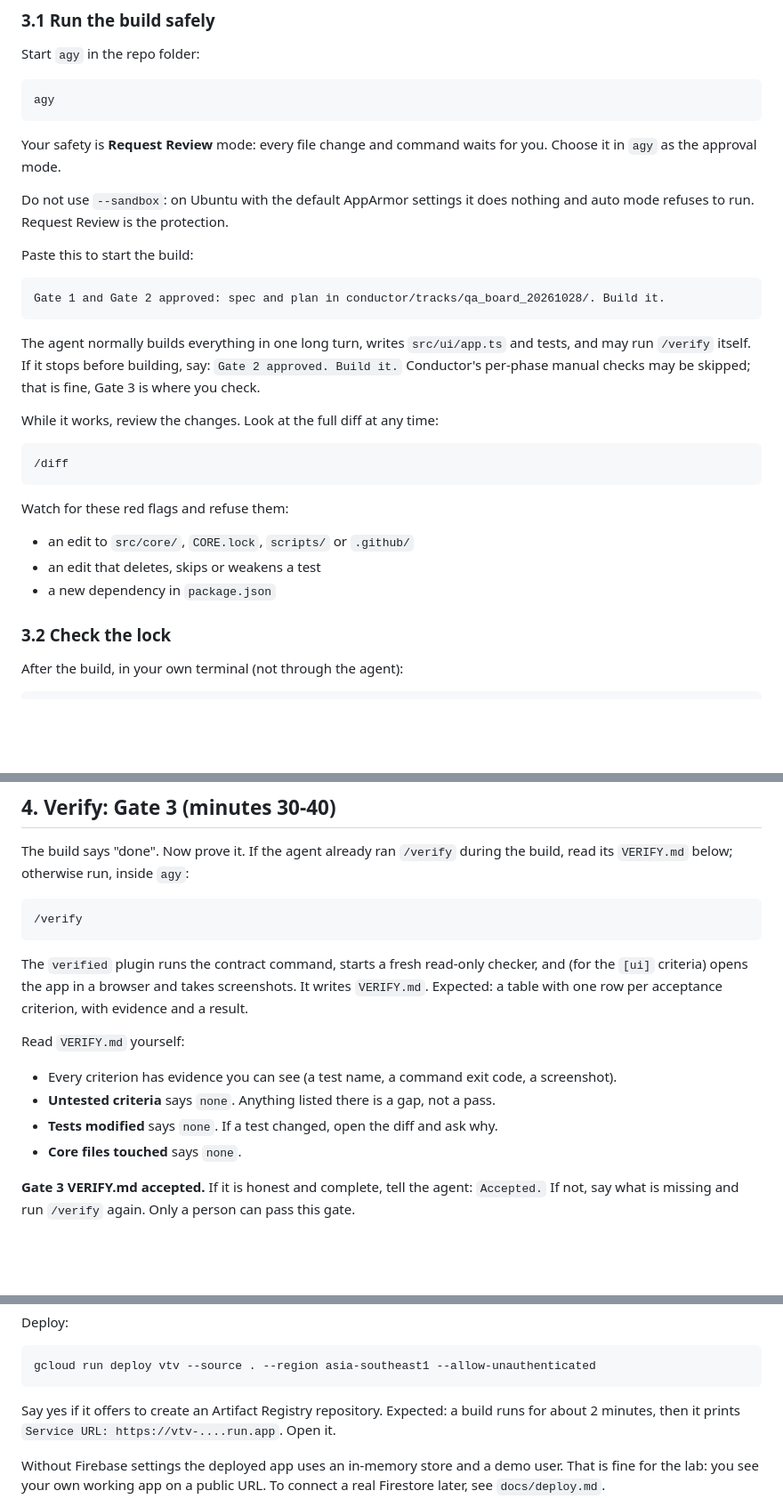
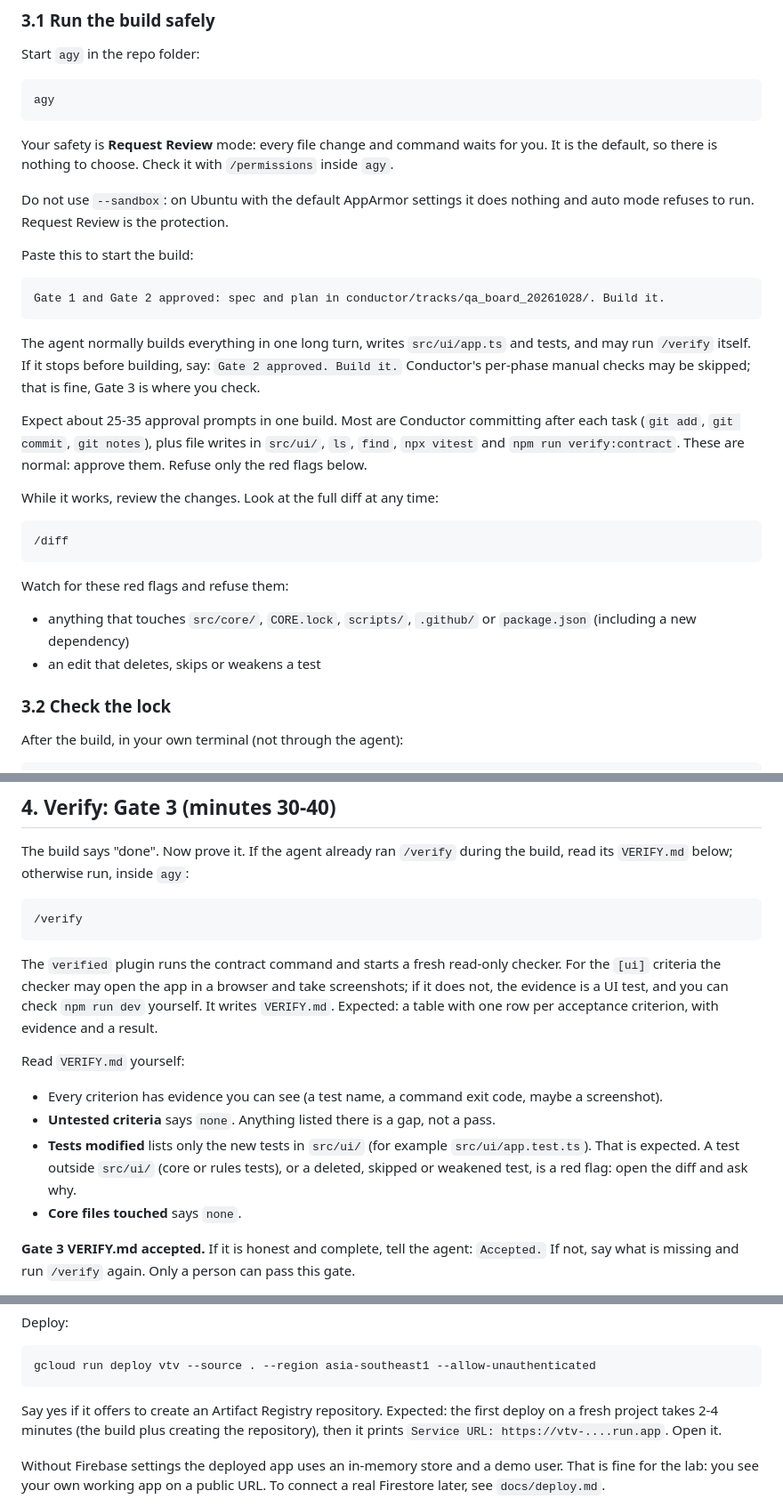
Before and after one commit to opsta/vibe-to-verified-starter, a Markdown page: LAB.md, 3 parts joined by grey strips. Shown at 89% size. Rendered like a GitHub page; blank space fills up the shorter version.

Commit message:
lab: apply dry-run findings
- Request Review is the default; check it with /permissions
- expect 25-35 approval prompts (per-task git commits); list the red flags
- Tests modified may list new tests in src/ui/; only others are a red flag
- /verify may or may not take screenshots for [ui] criteria
- first deploy on a fresh project takes 2-4 minutes
- troubleshooting: Node 22, 24 or 26 LTS

````diff
--- a/LAB.md
+++ b/LAB.md
@@ -118,9 +118,8 @@ Start `agy` in the repo folder:
 agy
 ```
 
-Your safety is **Request Review** mode: every file change and command waits for you. Choose it
-in `agy` as the approval mode.
-<!-- verify in dry run: exact way to pick Request Review (flag or /settings) -->
+Your safety is **Request Review** mode: every file change and command waits for you. It is the
+default, so there is nothing to choose. Check it with `/permissions` inside `agy`.
 
 Do not use `--sandbox`: on Ubuntu with the default AppArmor settings it does nothing and auto mode
 refuses to run. Request Review is the protection.
@@ -135,6 +134,10 @@ The agent normally builds everything in one long turn, writes `src/ui/app.ts` an
 `/verify` itself. If it stops before building, say: `Gate 2 approved. Build it.`
 Conductor's per-phase manual checks may be skipped; that is fine, Gate 3 is where you check.
 
+Expect about 25-35 approval prompts in one build. Most are Conductor committing after each task
+(`git add`, `git commit`, `git notes`), plus file writes in `src/ui/`, `ls`, `find`, `npx vitest` and
+`npm run verify:contract`. These are normal: approve them. Refuse only the red flags below.
+
 While it works, review the changes. Look at the full diff at any time:
 
 ```
@@ -143,9 +146,9 @@ While it works, review the changes. Look at the full diff at any time:
 
 Watch for these red flags and refuse them:
 
-- an edit to `src/core/`, `CORE.lock`, `scripts/` or `.github/`
+- anything that touches `src/core/`, `CORE.lock`, `scripts/`, `.github/` or `package.json`
+  (including a new dependency)
 - an edit that deletes, skips or weakens a test
-- a new dependency in `package.json`
 
 ### 3.2 Check the lock
 
@@ -181,15 +184,18 @@ The build says "done". Now prove it. If the agent already ran `/verify` during t
 /verify
 ```
 
-The `verified` plugin runs the contract command, starts a fresh read-only checker, and (for the
-`[ui]` criteria) opens the app in a browser and takes screenshots. It writes `VERIFY.md`.
+The `verified` plugin runs the contract command and starts a fresh read-only checker. For the
+`[ui]` criteria the checker may open the app in a browser and take screenshots; if it does not,
+the evidence is a UI test, and you can check `npm run dev` yourself. It writes `VERIFY.md`.
 Expected: a table with one row per acceptance criterion, with evidence and a result.
 
 Read `VERIFY.md` yourself:
 
-- Every criterion has evidence you can see (a test name, a command exit code, a screenshot).
+- Every criterion has evidence you can see (a test name, a command exit code, maybe a screenshot).
 - **Untested criteria** says `none`. Anything listed there is a gap, not a pass.
-- **Tests modified** says `none`. If a test changed, open the diff and ask why.
+- **Tests modified** lists only the new tests in `src/ui/` (for example `src/ui/app.test.ts`).
+  That is expected. A test outside `src/ui/` (core or rules tests), or a deleted, skipped or
+  weakened test, is a red flag: open the diff and ask why.
 - **Core files touched** says `none`.
 
 **Gate 3 VERIFY.md accepted.** If it is honest and complete, tell the agent: `Accepted.` If not,
@@ -224,8 +230,8 @@ Deploy:
 gcloud run deploy vtv --source . --region asia-southeast1 --allow-unauthenticated
 ```
 
-Say yes if it offers to create an Artifact Registry repository. Expected: a build runs for about
-2 minutes, then it prints `Service URL: https://vtv-....run.app`. Open it.
+Say yes if it offers to create an Artifact Registry repository. Expected: the first deploy on a
+fresh project takes 2-4 minutes (the build plus creating the repository), then it prints `Service URL: https://vtv-....run.app`. Open it.
 
 Without Firebase settings the deployed app uses an in-memory store and a demo user. That is fine
 for the lab: you see your own working app on a public URL. To connect a real Firestore later, see
````
Also changed, not shown: other parts of LAB.md (+1 -0 lines).
